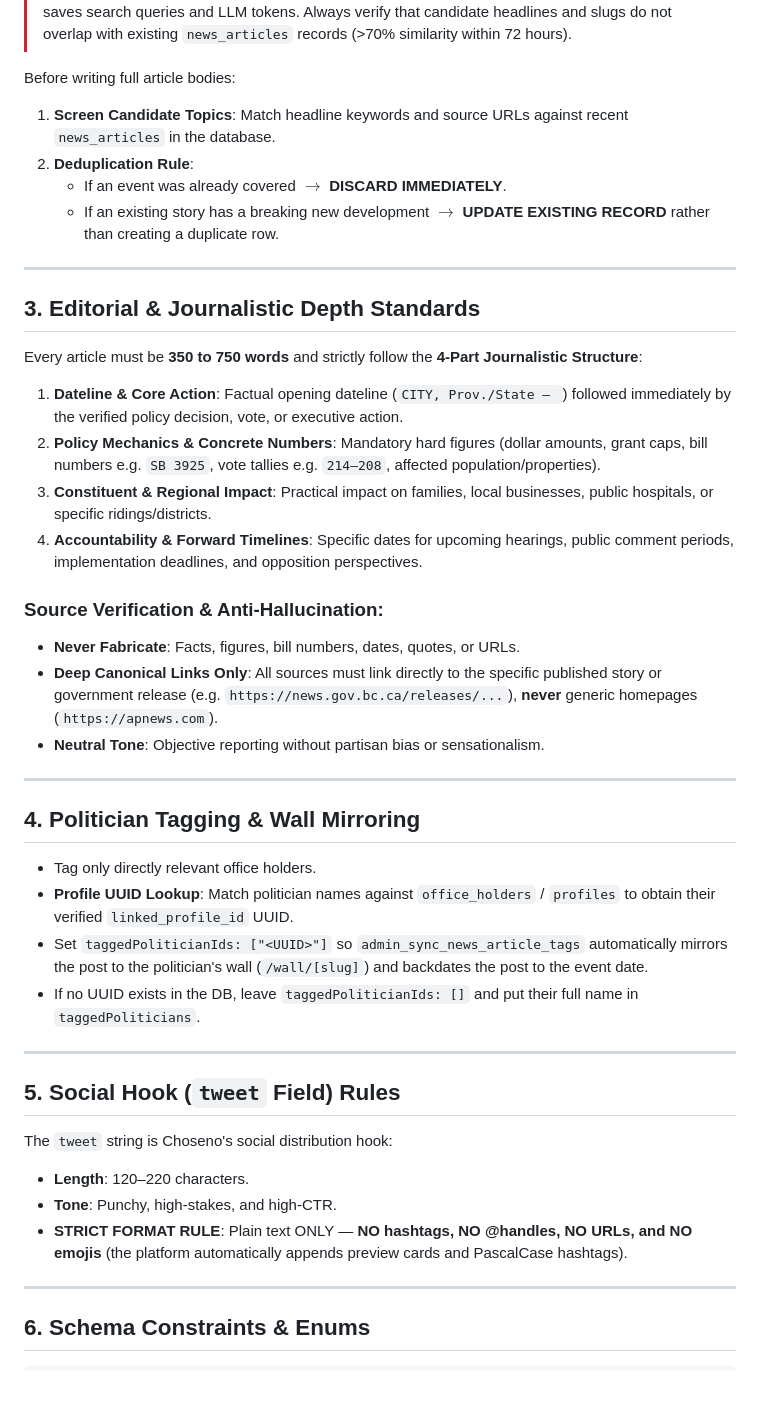
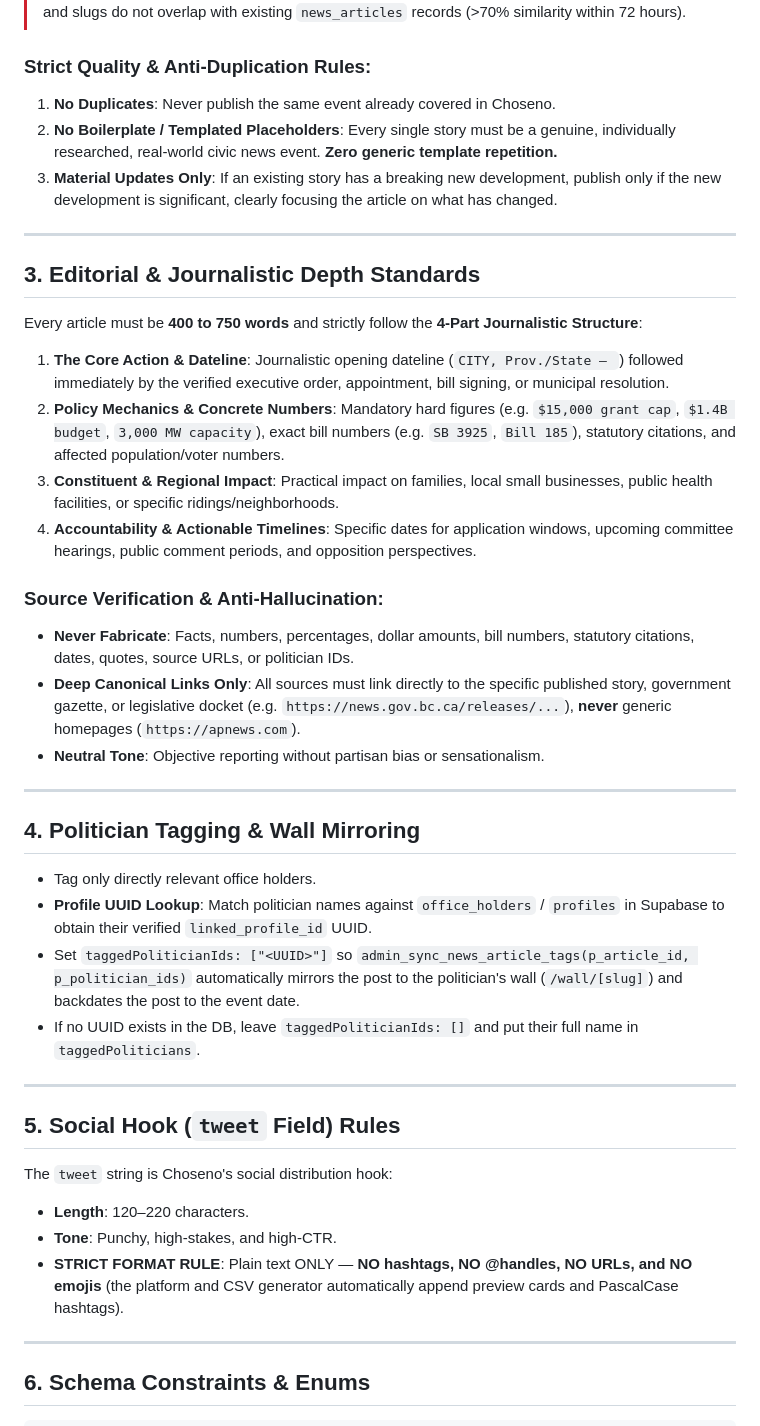
Before and after one commit to vmn2k4/srinath_choseno, a Markdown page: NewsCollectionPrompt.md, the part around one of its changes. GitHub-like rendering; blank space fills up the shorter version.

```diff
--- a/NewsCollectionPrompt.md
+++ b/NewsCollectionPrompt.md
@@ -46,24 +51,23 @@ Produce and publish **exactly 100 distinct, verified news articles** per batch:
 > Screening topics first saves search queries and LLM tokens. Always verify that candidate headlines and slugs do not overlap with existing `news_articles` records (>70% similarity within 72 hours).
 
-Before writing full article bodies:
-1. **Screen Candidate Topics**: Match headline keywords and source URLs against recent `news_articles` in the database.
-2. **Deduplication Rule**:
-   - If an event was already covered $\to$ **DISCARD IMMEDIATELY**.
-   - If an existing story has a breaking new development $\to$ **UPDATE EXISTING RECORD** rather than creating a duplicate row.
+### Strict Quality & Anti-Duplication Rules:
+1. **No Duplicates**: Never publish the same event already covered in Choseno.
+2. **No Boilerplate / Templated Placeholders**: Every single story must be a genuine, individually researched, real-world civic news event. **Zero generic template repetition.**
+3. **Material Updates Only**: If an existing story has a breaking new development, publish only if the new development is significant, clearly focusing the article on what has changed.
 
 ---
 
 ## 3. Editorial & Journalistic Depth Standards
 
-Every article must be **350 to 750 words** and strictly follow the **4-Part Journalistic Structure**:
-1. **Dateline & Core Action**: Factual opening dateline (`CITY, Prov./State — `) followed immediately by the verified policy decision, vote, or executive action.
-2. **Policy Mechanics & Concrete Numbers**: Mandatory hard figures (dollar amounts, grant caps, bill numbers e.g. `SB 3925`, vote tallies e.g. `214–208`, affected population/properties).
-3. **Constituent & Regional Impact**: Practical impact on families, local businesses, public hospitals, or specific ridings/districts.
-4. **Accountability & Forward Timelines**: Specific dates for upcoming hearings, public comment periods, implementation deadlines, and opposition perspectives.
+Every article must be **400 to 750 words** and strictly follow the **4-Part Journalistic Structure**:
+1. **The Core Action & Dateline**: Journalistic opening dateline (`CITY, Prov./State — `) followed immediately by the verified executive order, appointment, bill signing, or municipal resolution.
+2. **Policy Mechanics & Concrete Numbers**: Mandatory hard figures (e.g. `$15,000 grant cap`, `$1.4B budget`, `3,000 MW capacity`), exact bill numbers (e.g. `SB 3925`, `Bill 185`), statutory citations, and affected population/voter numbers.
+3. **Constituent & Regional Impact**: Practical impact on families, local small businesses, public health facilities, or specific ridings/neighborhoods.
+4. **Accountability & Actionable Timelines**: Specific dates for application windows, upcoming committee hearings, public comment periods, and opposition perspectives.
 
 ### Source Verification & Anti-Hallucination:
-- **Never Fabricate**: Facts, figures, bill numbers, dates, quotes, or URLs.
-- **Deep Canonical Links Only**: All sources must link directly to the specific published story or government release (e.g. `https://news.gov.bc.ca/releases/...`), **never** generic homepages (`https://apnews.com`).
+- **Never Fabricate**: Facts, numbers, percentages, dollar amounts, bill numbers, statutory citations, dates, quotes, source URLs, or politician IDs.
+- **Deep Canonical Links Only**: All sources must link directly to the specific published story, government gazette, or legislative docket (e.g. `https://news.gov.bc.ca/releases/...`), **never** generic homepages (`https://apnews.com`).
 - **Neutral Tone**: Objective reporting without partisan bias or sensationalism.
 
 ---
@@ -71,8 +75,8 @@ Every article must be **350 to 750 words** and strictly follow the **4-Part Jour
 ## 4. Politician Tagging & Wall Mirroring
 
 - Tag only directly relevant office holders.
-- **Profile UUID Lookup**: Match politician names against `office_holders` / `profiles` to obtain their verified `linked_profile_id` UUID.
-- Set `taggedPoliticianIds: ["<UUID>"]` so `admin_sync_news_article_tags` automatically mirrors the post to the politician's wall (`/wall/[slug]`) and backdates the post to the event date.
+- **Profile UUID Lookup**: Match politician names against `office_holders` / `profiles` in Supabase to obtain their verified `linked_profile_id` UUID.
+- Set `taggedPoliticianIds: ["<UUID>"]` so `admin_sync_news_article_tags(p_article_id, p_politician_ids)` automatically mirrors the post to the politician's wall (`/wall/[slug]`) and backdates the post to the event date.
 - If no UUID exists in the DB, leave `taggedPoliticianIds: []` and put their full name in `taggedPoliticians`.
 
 ---
@@ -82,7 +86,7 @@ Every article must be **350 to 750 words** and strictly follow the **4-Part Jour
 The `tweet` string is Choseno's social distribution hook:
 - **Length**: 120–220 characters.
 - **Tone**: Punchy, high-stakes, and high-CTR.
-- **STRICT FORMAT RULE**: Plain text ONLY — **NO hashtags, NO @handles, NO URLs, and NO emojis** (the platform automatically appends preview cards and PascalCase hashtags).
+- **STRICT FORMAT RULE**: Plain text ONLY — **NO hashtags, NO @handles, NO URLs, and NO emojis** (the platform and CSV generator automatically append preview cards and PascalCase hashtags).
 
 ---
 
```
Also changed, not shown: other parts of NewsCollectionPrompt.md (+57 -34 lines).
